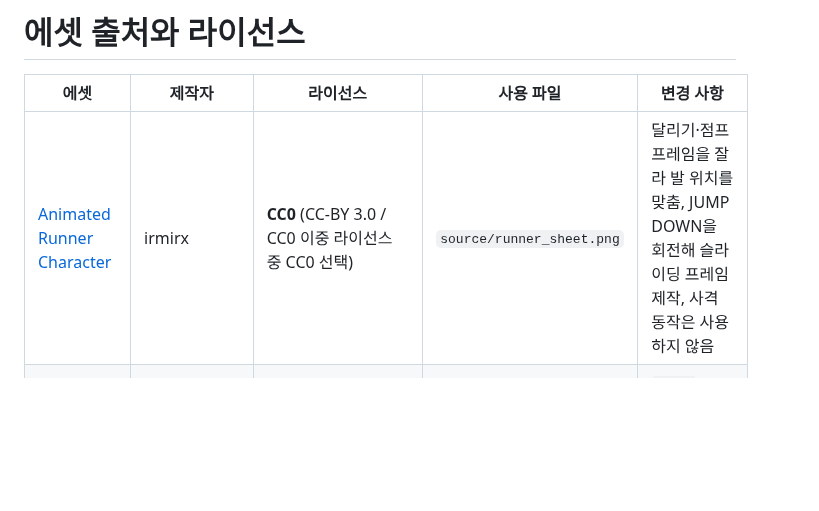
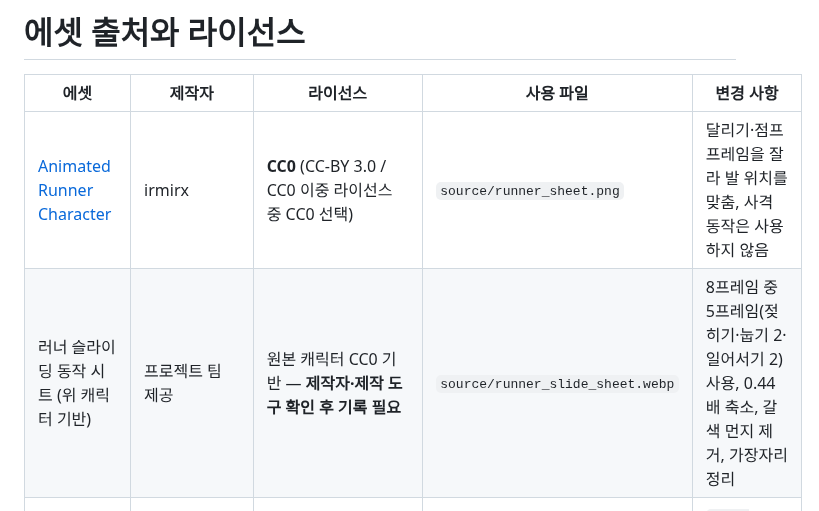
Before and after one commit to JUNGHWAN12/data_packet-runner, a Markdown page: assets/CREDITS.md, the part around the change. GitHub-like rendering; blank space fills up the shorter version.

```diff
--- a/assets/CREDITS.md
+++ b/assets/CREDITS.md
@@ -2,7 +2,8 @@
 
 | 에셋 | 제작자 | 라이선스 | 사용 파일 | 변경 사항 |
 |---|---|---|---|---|
-| [Animated Runner Character](https://opengameart.org/content/animated-runner-character) | irmirx | **CC0** (CC-BY 3.0 / CC0 이중 라이선스 중 CC0 선택) | `source/runner_sheet.png` | 달리기·점프 프레임을 잘라 발 위치를 맞춤, JUMP DOWN을 회전해 슬라이딩 프레임 제작, 사격 동작은 사용하지 않음 |
+| [Animated Runner Character](https://opengameart.org/content/animated-runner-character) | irmirx | **CC0** (CC-BY 3.0 / CC0 이중 라이선스 중 CC0 선택) | `source/runner_sheet.png` | 달리기·점프 프레임을 잘라 발 위치를 맞춤, 사격 동작은 사용하지 않음 |
+| 러너 슬라이딩 동작 시트 (위 캐릭터 기반) | 프로젝트 팀 제공 | 원본 캐릭터 CC0 기반 — **제작자·제작 도구 확인 후 기록 필요** | `source/runner_slide_sheet.webp` | 8프레임 중 5프레임(젖히기·눕기 2·일어서기 2) 사용, 0.44배 축소, 갈색 먼지 제거, 가장자리 정리 |
 | [Warped City](https://ansimuz.itch.io/warped-city) | Luis Zuno (ansimuz) | **CC0** (`licenses/warped-city-public-license.pdf`, 음악은 별도 라이선스라 사용하지 않음) | `source/warped-city/` 배경 3장 | `near-buildings-bg.png`의 'BAR' 간판 글자를 'NET'으로 교체 |
 | [Lucide](https://lucide.dev) 아이콘 (`traffic-cone`, `cloud-lightning`, `unplug`, `binary`, `refresh-cw`, `server`, `mail`) | Lucide Contributors | **ISC** (`licenses/lucide-LICENSE.txt` — 함께 배포 필수) | `source/icons/` | 색 변경, 24px 래스터화 후 정수 배 확대(픽셀화), 발광 효과 |
 | [Galmuri11](https://github.com/quiple/galmuri) 글꼴 (보통·굵게) | Lee Minseo (quiple) | **SIL OFL 1.1** (`licenses/galmuri-OFL.md` — 함께 배포 필수) | `fonts/` | 변경 없음 |
```
Also changed, not shown: README.md (+1 -1 lines), 구현계획.md (+1 -1 lines), assets/generated/runner/slide_0.png, assets/generated/runner/slide_1.png, assets/generated/runner/slide_in.png (added), assets/generated/runner/slide_out_0.png (added), assets/generated/runner/slide_out_1.png (added), 5 other files.
